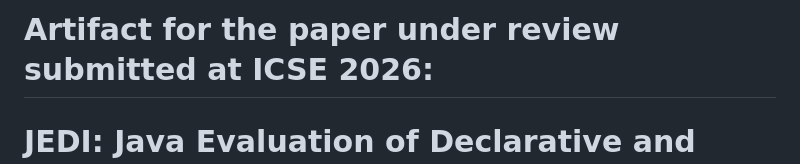
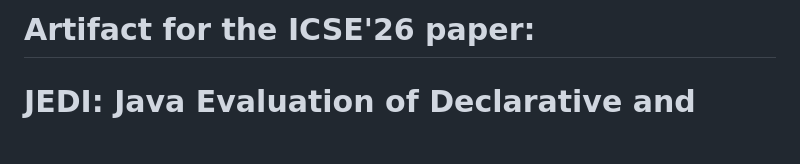
Before and after one commit to usi-dag/JEDI-artifact, a Markdown page: README.md, the part around the change. Rendered like a GitHub page; blank space fills up the shorter version.

Commit message:
Update paper reference in README

```diff
--- a/README.md
+++ b/README.md
@@ -1,4 +1,4 @@
-# Artifact for the paper under review submitted at ICSE 2026:
+# Artifact for the ICSE'26 paper:
 # JEDI: Java Evaluation of Declarative and Imperative queries - Benchmarking the Java Stream API
 
 ## Main steps to reproduce the experiments:
```
